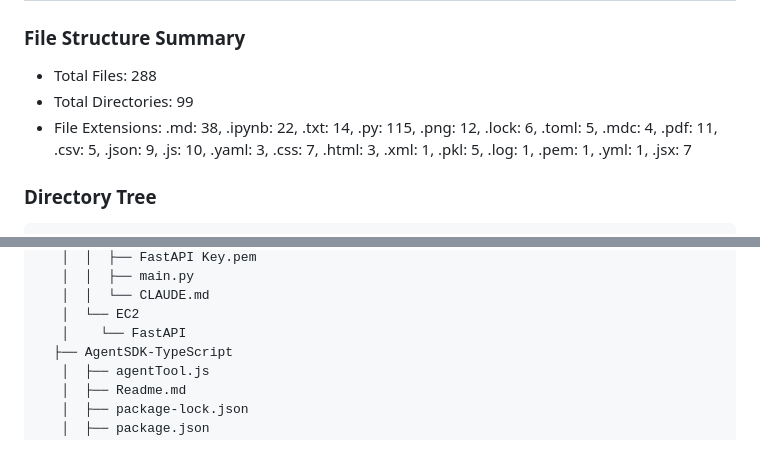
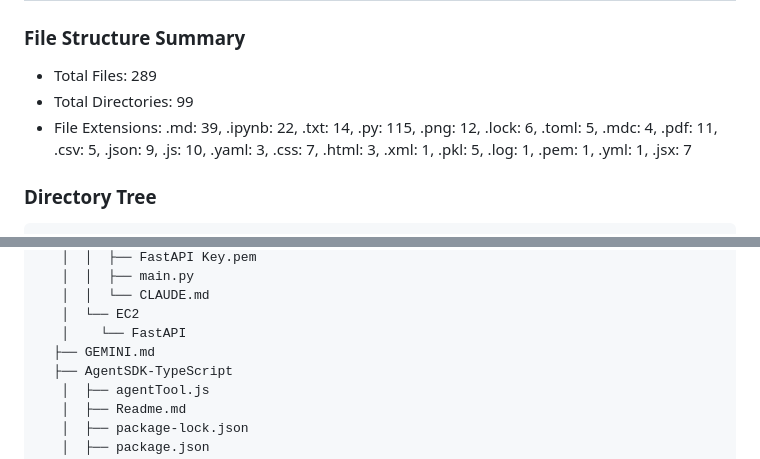
Before and after one commit to kushalBanda/AI-Engineer, a Markdown page: LineTrace.md, 2 parts joined by grey strips. Rendered like a GitHub page.

Commit message:
docs: update LineTrace.md to reflect the addition of GEMINI.md and changes in total file count and file extensions

````diff
--- a/LineTrace.md
+++ b/LineTrace.md
@@ -1,9 +1,9 @@
 # LineTrace Codebase Analysis
 
 ### File Structure Summary
-- Total Files: 288
+- Total Files: 289
 - Total Directories: 99
-- File Extensions: .md: 38, .ipynb: 22, .txt: 14, .py: 115, .png: 12, .lock: 6, .toml: 5, .mdc: 4, .pdf: 11, .csv: 5, .json: 9, .js: 10, .yaml: 3, .css: 7, .html: 3, .xml: 1, .pkl: 5, .log: 1, .pem: 1, .yml: 1, .jsx: 7
+- File Extensions: .md: 39, .ipynb: 22, .txt: 14, .py: 115, .png: 12, .lock: 6, .toml: 5, .mdc: 4, .pdf: 11, .csv: 5, .json: 9, .js: 10, .yaml: 3, .css: 7, .html: 3, .xml: 1, .pkl: 5, .log: 1, .pem: 1, .yml: 1, .jsx: 7
 
 ### Directory Tree
 ```
@@ -291,6 +291,7 @@
    │  │  └── CLAUDE.md
    │  └── EC2
    │    └── FastAPI
+  ├── GEMINI.md
   ├── AgentSDK-TypeScript
    │  ├── agentTool.js
    │  ├── Readme.md
````
